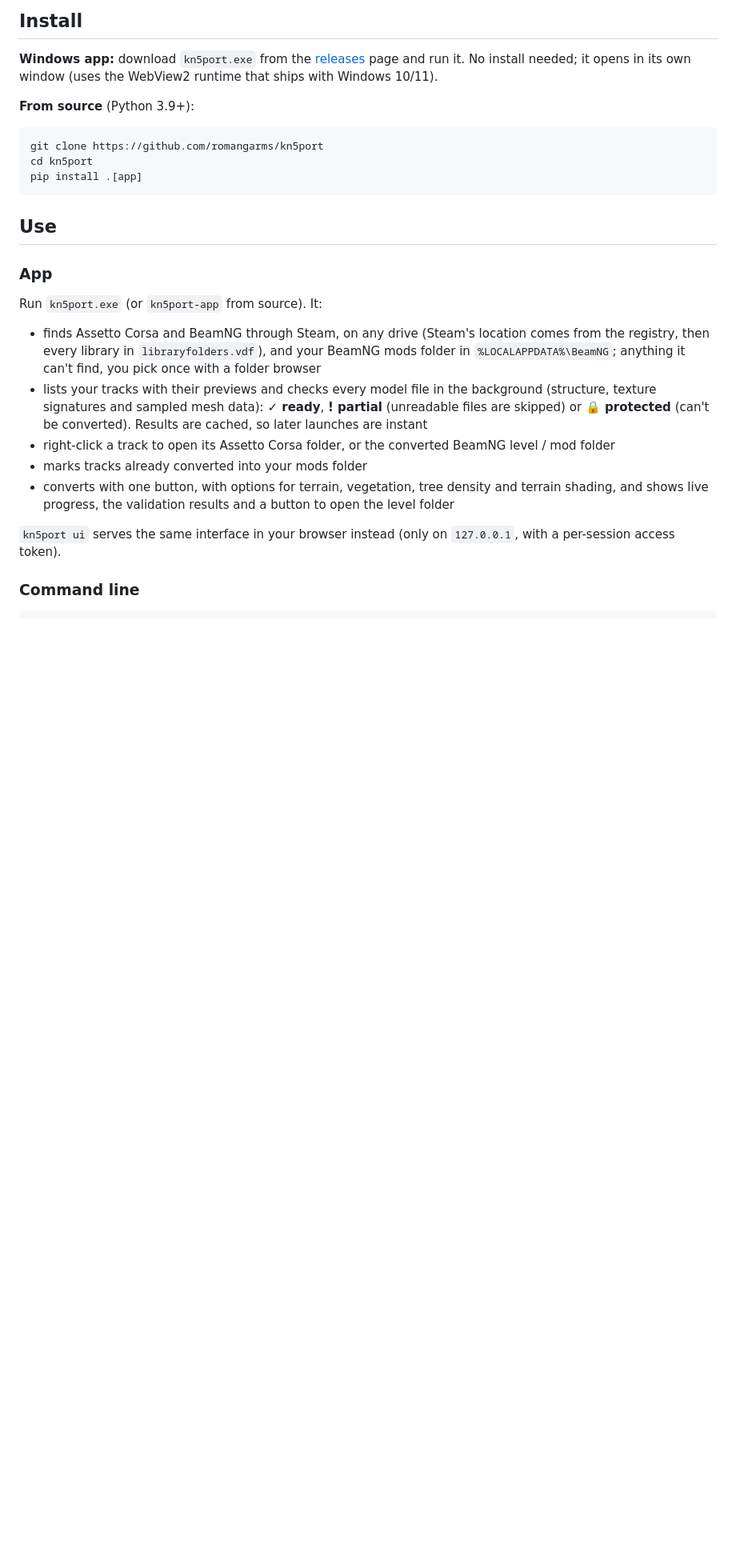
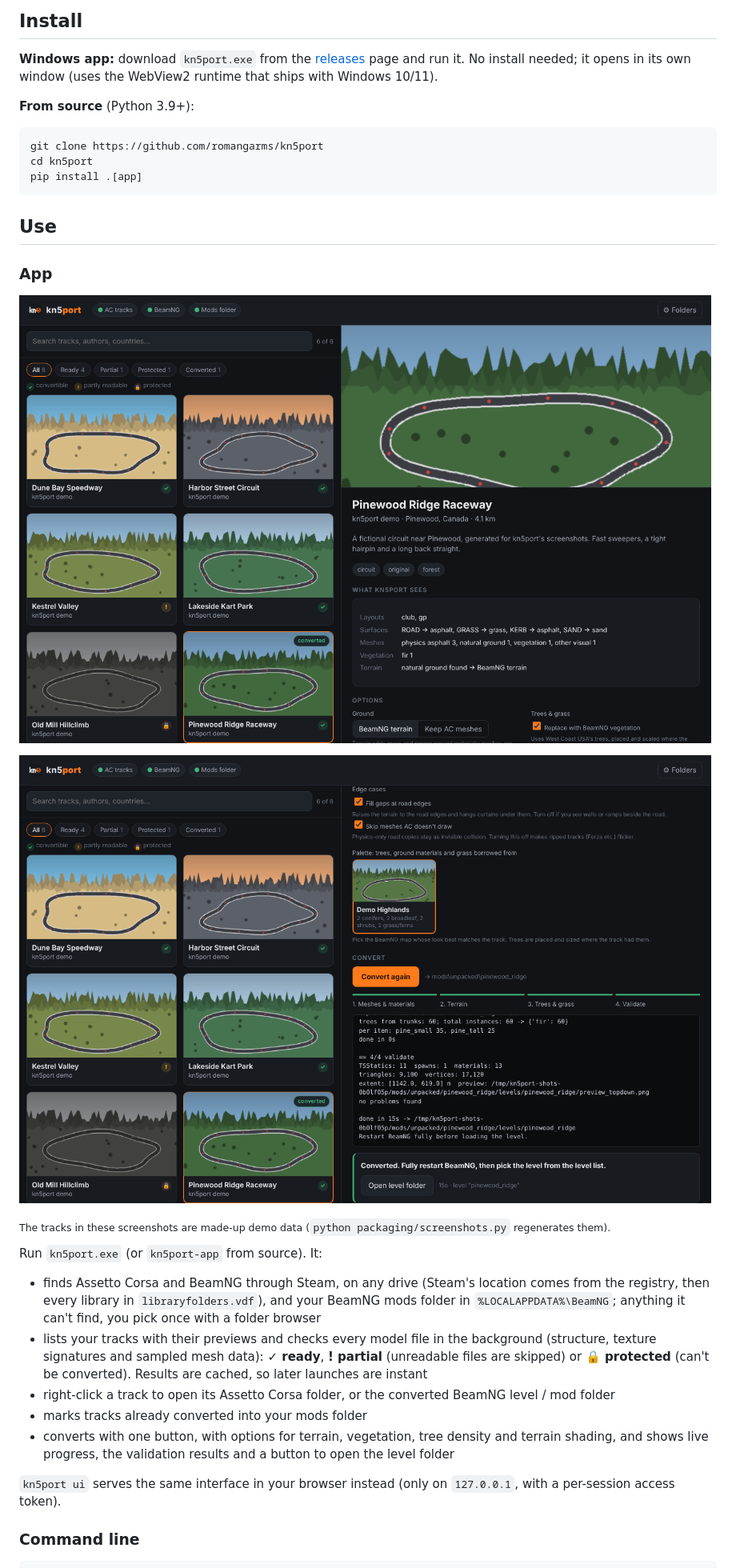
Before and after one commit to romangarms/kn5port, a Markdown page: README.md, the part around one of its changes. Shown at 80% size. Rendered like a GitHub page; pictures changed too: docs/screenshots/converted.png (added), docs/screenshots/track.png (added); blank space fills up the shorter version.

```diff
--- a/README.md
+++ b/README.md
@@ -40,6 +42,12 @@ pip install .[app]
 ## Use
 
 ### App
+
+![Picking a track: previews, convertibility status and what kn5port finds in it](docs/screenshots/track.png)
+
+![A finished conversion with the validation results](docs/screenshots/converted.png)
+
+<sub>The tracks in these screenshots are made-up demo data (`python packaging/screenshots.py` regenerates them).</sub>
 
 Run `kn5port.exe` (or `kn5port-app` from source). It:
 
```
Also changed, not shown: other parts of README.md (+2 -0 lines), 4 other files.
